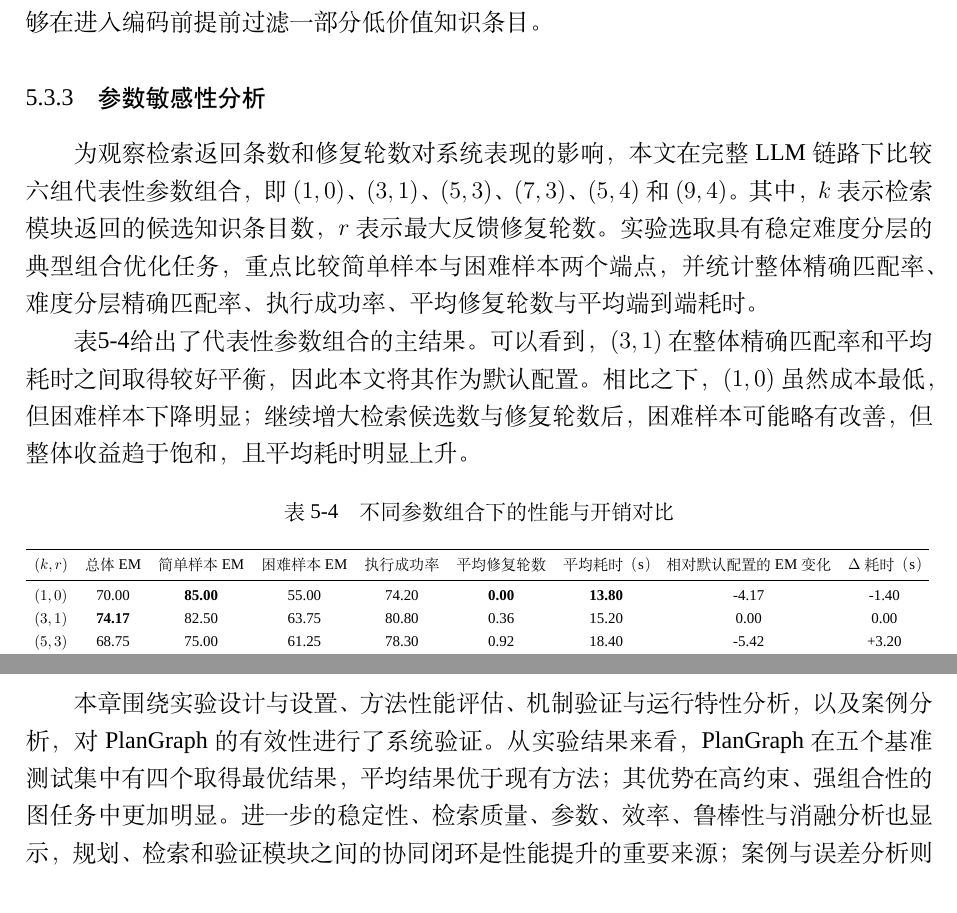
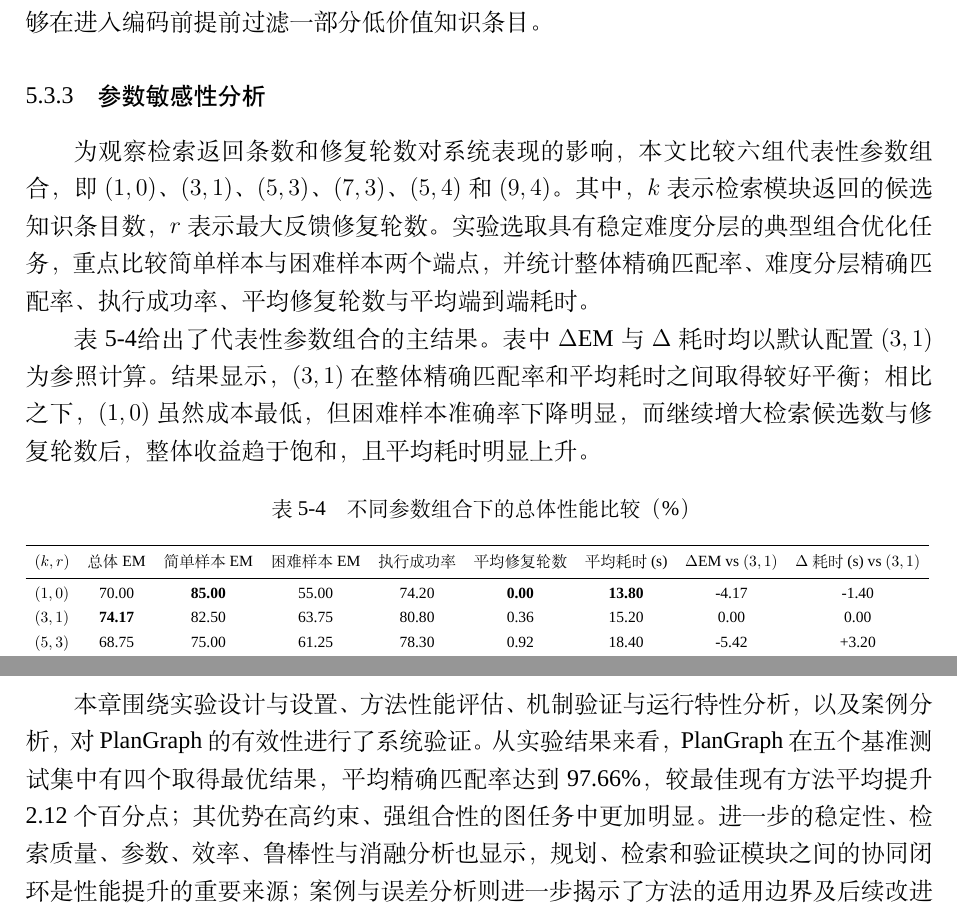
Before and after one commit to Hiddenweless/MyGraduationThesis, a LaTeX thesis (SEU-master-thesis-template-master/main.tex, which reads SEU-master-thesis-template-master/chapters/chapter5.tex): two parts of pages 77 and 82 of 109, joined at a grey line, cut so that both start at the same text. Compiled offline with XeLaTeX; a missing font is replaced by an installed copy or a similar font.

Commit message:
Auto-sync thesis after successful build

```diff
--- a/SEU-master-thesis-template-master/chapters/chapter5.tex
+++ b/SEU-master-thesis-template-master/chapters/chapter5.tex
@@ -195,19 +195,19 @@ Q4 规划伪代码 + 结构约束标签 & \textbf{82.1\%} & \textbf{94.2\%} & \t
 
 \subsection{参数敏感性分析}
 
-为观察检索返回条数和修复轮数对系统表现的影响，本文在完整 LLM 链路下比较六组代表性参数组合，即 $(1,0)$、$(3,1)$、$(5,3)$、$(7,3)$、$(5,4)$ 和 $(9,4)$。其中，$k$ 表示检索模块返回的候选知识条目数，$r$ 表示最大反馈修复轮数。实验选取具有稳定难度分层的典型组合优化任务，重点比较简单样本与困难样本两个端点，并统计整体精确匹配率、难度分层精确匹配率、执行成功率、平均修复轮数与平均端到端耗时。
+为观察检索返回条数和修复轮数对系统表现的影响，本文比较六组代表性参数组合，即 $(1,0)$、$(3,1)$、$(5,3)$、$(7,3)$、$(5,4)$ 和 $(9,4)$。其中，$k$ 表示检索模块返回的候选知识条目数，$r$ 表示最大反馈修复轮数。实验选取具有稳定难度分层的典型组合优化任务，重点比较简单样本与困难样本两个端点，并统计整体精确匹配率、难度分层精确匹配率、执行成功率、平均修复轮数与平均端到端耗时。
 
-表\ref{tab:param_main_result}给出了代表性参数组合的主结果。可以看到，$(3,1)$ 在整体精确匹配率和平均耗时之间取得较好平衡，因此本文将其作为默认配置。相比之下，$(1,0)$ 虽然成本最低，但困难样本下降明显；继续增大检索候选数与修复轮数后，困难样本可能略有改善，但整体收益趋于饱和，且平均耗时明显上升。
+表~\ref{tab:param_main_result}给出了代表性参数组合的主结果。表中 $\Delta$EM 与 $\Delta$耗时均以默认配置 $(3,1)$ 为参照计算。结果显示，$(3,1)$ 在整体精确匹配率和平均耗时之间取得较好平衡；相比之下，$(1,0)$ 虽然成本最低，但困难样本准确率下降明显，而继续增大检索候选数与修复轮数后，整体收益趋于饱和，且平均耗时明显上升。
 
 \begin{table}[htbp]
 \centering
-\caption{不同参数组合下的性能与开销对比}
+\caption{不同参数组合下的总体性能比较（\%）}
 \label{tab:param_main_result}
 \small
 \resizebox{\textwidth}{!}{%
 \begin{tabular}{lcccccccc}
 \toprule
-$(k,r)$ & 总体 EM & 简单样本 EM & 困难样本 EM & 执行成功率 & 平均修复轮数 & 平均耗时（s） & 相对默认配置的 EM 变化 & $\Delta$耗时（s） \\
+$(k,r)$ & 总体 EM & 简单样本 EM & 困难样本 EM & 执行成功率 & 平均修复轮数 & 平均耗时(s) & $\Delta$EM vs $(3,1)$ & $\Delta$耗时(s) vs $(3,1)$ \\
 \midrule
 $(1,0)$ & 70.00 & \textbf{85.00} & 55.00 & 74.20 & \textbf{0.00} & \textbf{13.80} & -4.17 & -1.40 \\
 $(3,1)$ & \textbf{74.17} & 82.50 & 63.75 & 80.80 & 0.36 & 15.20 & 0.00 & 0.00 \\
@@ -364,4 +364,4 @@ API 误用 & 选择语义相近但并不匹配的函数，或参数使用错误
 
 \section{本章小结}
 
-本章围绕实验设计与设置、方法性能评估、机制验证与运行特性分析，以及案例分析，对 PlanGraph 的有效性进行了系统验证。从实验结果来看，PlanGraph 在五个基准测试集中有四个取得最优结果，平均结果优于现有方法；其优势在高约束、强组合性的图任务中更加明显。进一步的稳定性、检索质量、参数、效率、鲁棒性与消融分析也显示，规划、检索和验证模块之间的协同闭环是性能提升的重要来源；案例与误差分析则进一步揭示了方法的适用边界及后续改进方向。整体而言，第五章的实验结论为本文方法的有效性与可解释性提供了较为充分的实证支撑。
+本章围绕实验设计与设置、方法性能评估、机制验证与运行特性分析，以及案例分析，对 PlanGraph 的有效性进行了系统验证。从实验结果来看，PlanGraph 在五个基准测试集中有四个取得最优结果，平均精确匹配率达到 97.66\%，较最佳现有方法平均提升 2.12 个百分点；其优势在高约束、强组合性的图任务中更加明显。进一步的稳定性、检索质量、参数、效率、鲁棒性与消融分析也显示，规划、检索和验证模块之间的协同闭环是性能提升的重要来源；案例与误差分析则进一步揭示了方法的适用边界及后续改进方向。整体而言，第五章的实验结论为本文方法的有效性与可解释性提供了充分的实证支撑。
```
Also changed, not shown: SEU-master-thesis-template-master/chapters/abstract.tex (+4 -4 lines), SEU-master-thesis-template-master/chapters/chapter6.tex (+1 -1 lines), SEU-master-thesis-template-master/chapters/chapter5.tex (8 more changed lines).
